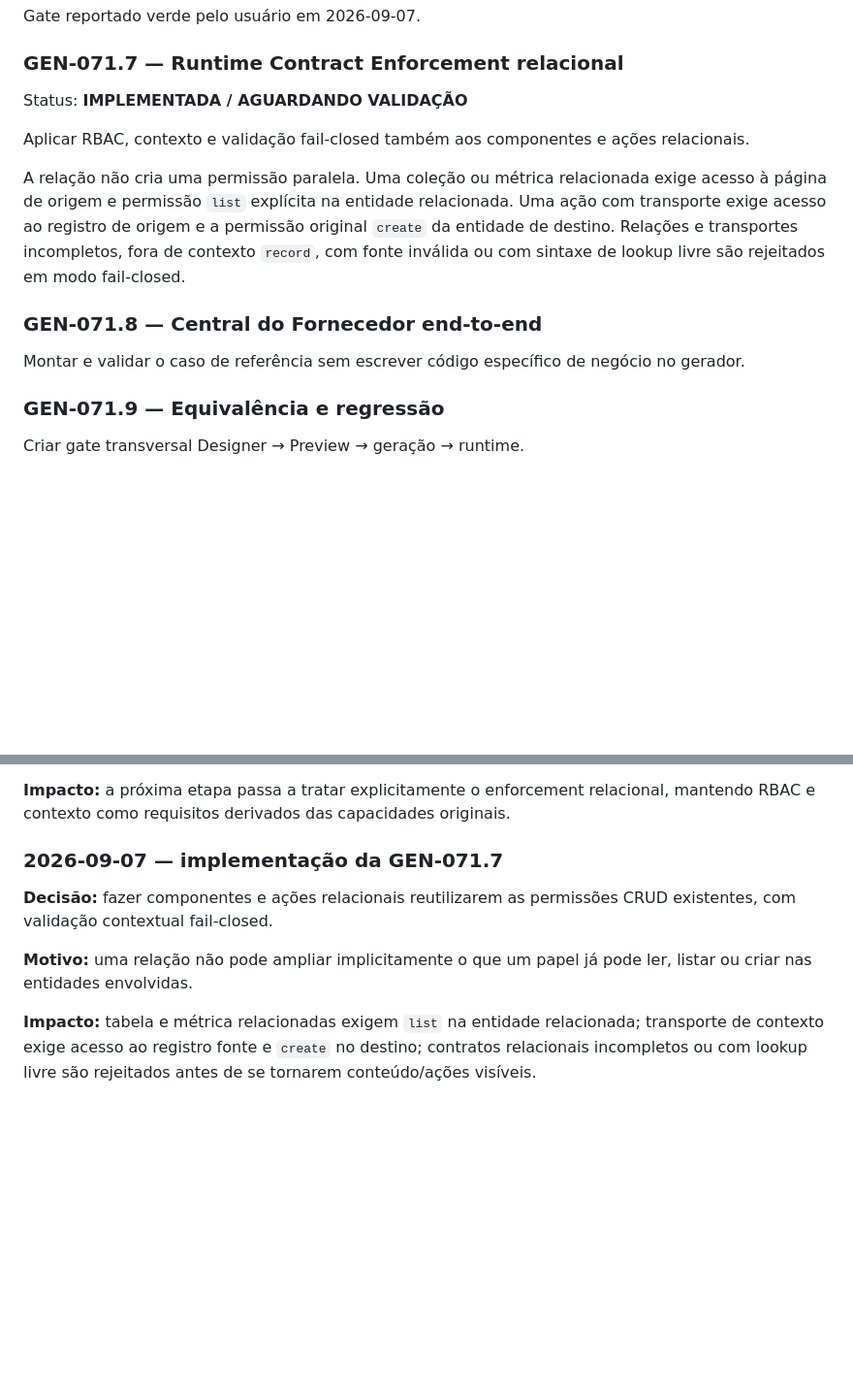
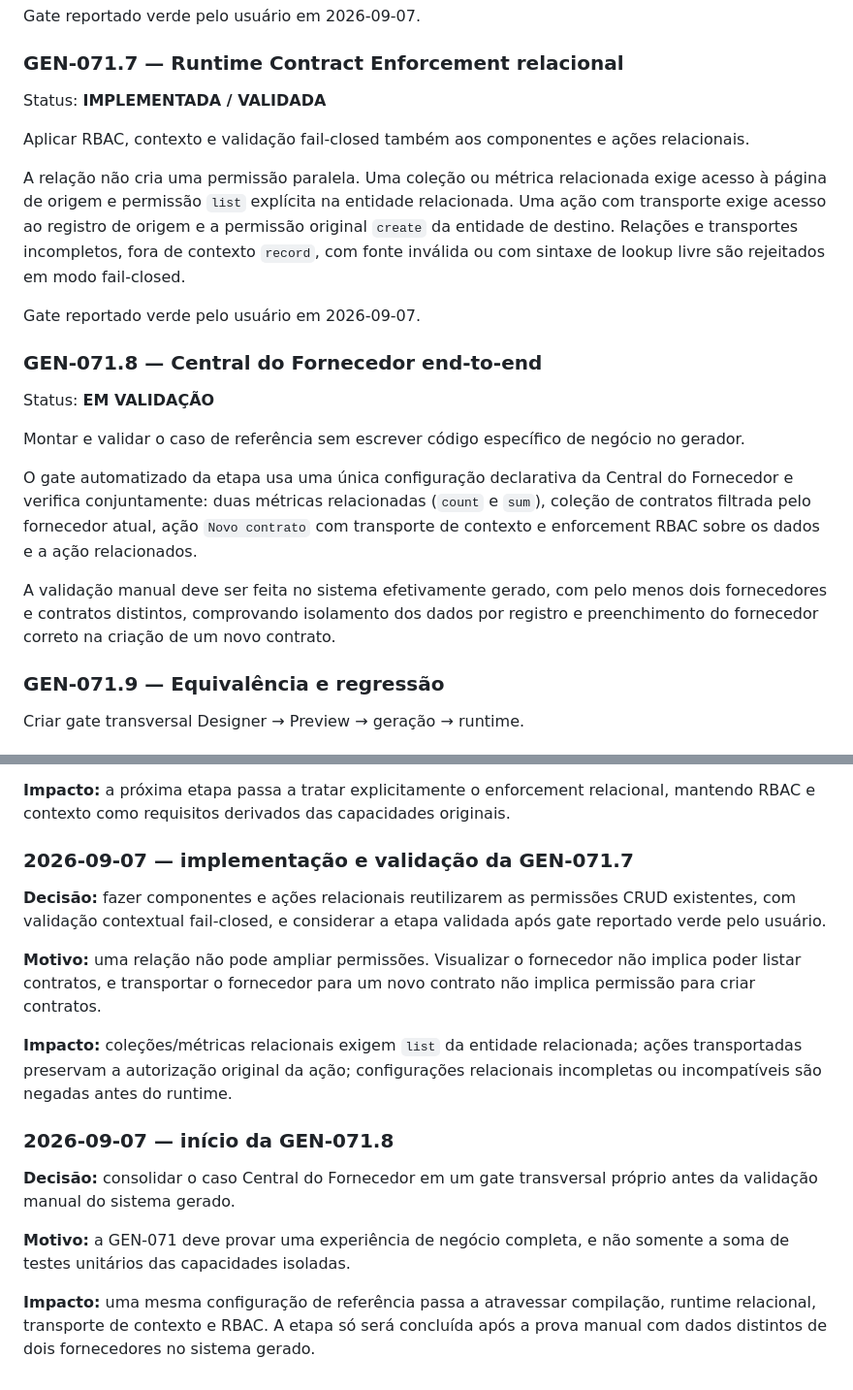
Before and after one commit to alexandre-ronald/gerador_sistema, a Markdown page: docs/GEN-071-business-experience-composition.md, 2 parts joined by grey strips. Shown at 97% size. GitHub-like rendering; blank space fills up the shorter version.

Commit message:
docs: valida GEN-071.7 e inicia prova end-to-end

```diff
--- a/docs/GEN-071-business-experience-composition.md
+++ b/docs/GEN-071-business-experience-composition.md
@@ -251,15 +251,23 @@ Gate reportado verde pelo usuário em 2026-09-07.
 
 ### GEN-071.7 — Runtime Contract Enforcement relacional
 
-Status: **IMPLEMENTADA / AGUARDANDO VALIDAÇÃO**
+Status: **IMPLEMENTADA / VALIDADA**
 
 Aplicar RBAC, contexto e validação fail-closed também aos componentes e ações relacionais.
 
 A relação não cria uma permissão paralela. Uma coleção ou métrica relacionada exige acesso à página de origem e permissão `list` explícita na entidade relacionada. Uma ação com transporte exige acesso ao registro de origem e a permissão original `create` da entidade de destino. Relações e transportes incompletos, fora de contexto `record`, com fonte inválida ou com sintaxe de lookup livre são rejeitados em modo fail-closed.
 
+Gate reportado verde pelo usuário em 2026-09-07.
+
 ### GEN-071.8 — Central do Fornecedor end-to-end
 
+Status: **EM VALIDAÇÃO**
+
 Montar e validar o caso de referência sem escrever código específico de negócio no gerador.
+
+O gate automatizado da etapa usa uma única configuração declarativa da Central do Fornecedor e verifica conjuntamente: duas métricas relacionadas (`count` e `sum`), coleção de contratos filtrada pelo fornecedor atual, ação `Novo contrato` com transporte de contexto e enforcement RBAC sobre os dados e a ação relacionados.
+
+A validação manual deve ser feita no sistema efetivamente gerado, com pelo menos dois fornecedores e contratos distintos, comprovando isolamento dos dados por registro e preenchimento do fornecedor correto na criação de um novo contrato.
 
 ### GEN-071.9 — Equivalência e regressão
 
@@ -341,10 +349,18 @@ O critério não é apenas "o contrato aceita relações". O critério é o valo
 
 **Impacto:** a próxima etapa passa a tratar explicitamente o enforcement relacional, mantendo RBAC e contexto como requisitos derivados das capacidades originais.
 
-### 2026-09-07 — implementação da GEN-071.7
+### 2026-09-07 — implementação e validação da GEN-071.7
 
-**Decisão:** fazer componentes e ações relacionais reutilizarem as permissões CRUD existentes, com validação contextual fail-closed.
+**Decisão:** fazer componentes e ações relacionais reutilizarem as permissões CRUD existentes, com validação contextual fail-closed, e considerar a etapa validada após gate reportado verde pelo usuário.
 
-**Motivo:** uma relação não pode ampliar implicitamente o que um papel já pode ler, listar ou criar nas entidades envolvidas.
+**Motivo:** uma relação não pode ampliar permissões. Visualizar o fornecedor não implica poder listar contratos, e transportar o fornecedor para um novo contrato não implica permissão para criar contratos.
 
-**Impacto:** tabela e métrica relacionadas exigem `list` na entidade relacionada; transporte de contexto exige acesso ao registro fonte e `create` no destino; contratos relacionais incompletos ou com lookup livre são rejeitados antes de se tornarem conteúdo/ações visíveis.
+**Impacto:** coleções/métricas relacionais exigem `list` da entidade relacionada; ações transportadas preservam a autorização original da ação; configurações relacionais incompletas ou incompatíveis são negadas antes do runtime.
+
+### 2026-09-07 — início da GEN-071.8
+
+**Decisão:** consolidar o caso Central do Fornecedor em um gate transversal próprio antes da validação manual do sistema gerado.
+
+**Motivo:** a GEN-071 deve provar uma experiência de negócio completa, e não somente a soma de testes unitários das capacidades isoladas.
+
+**Impacto:** uma mesma configuração de referência passa a atravessar compilação, runtime relacional, transporte de contexto e RBAC. A etapa só será concluída após a prova manual com dados distintos de dois fornecedores no sistema gerado.
```
